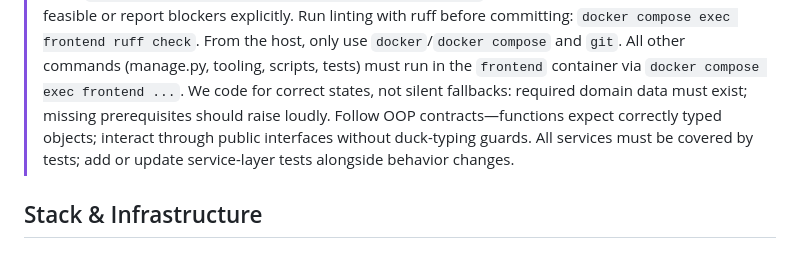
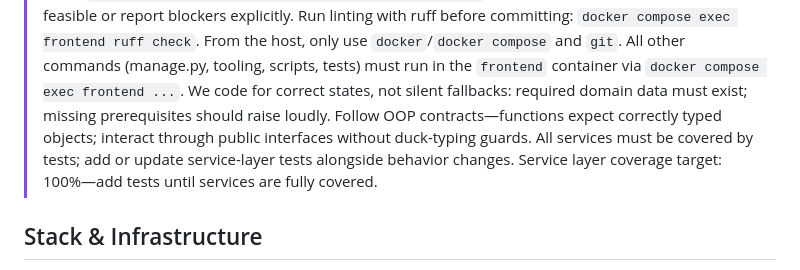
Before and after one commit to Point-less/landrianiblenkmann-mvp, a Markdown page: AGENTS.md, the part around the change. Rendered like a GitHub page.

Commit message:
Set 100% coverage expectation for services

```diff
--- a/AGENTS.md
+++ b/AGENTS.md
@@ -8,6 +8,7 @@
 > We code for correct states, not silent fallbacks: required domain data must exist; missing prerequisites should raise loudly.
 > Follow OOP contracts—functions expect correctly typed objects; interact through public interfaces without duck-typing guards.
 > All services must be covered by tests; add or update service-layer tests alongside behavior changes.
+> Service layer coverage target: 100%—add tests until services are fully covered.
 
 ## Stack & Infrastructure
 
```
